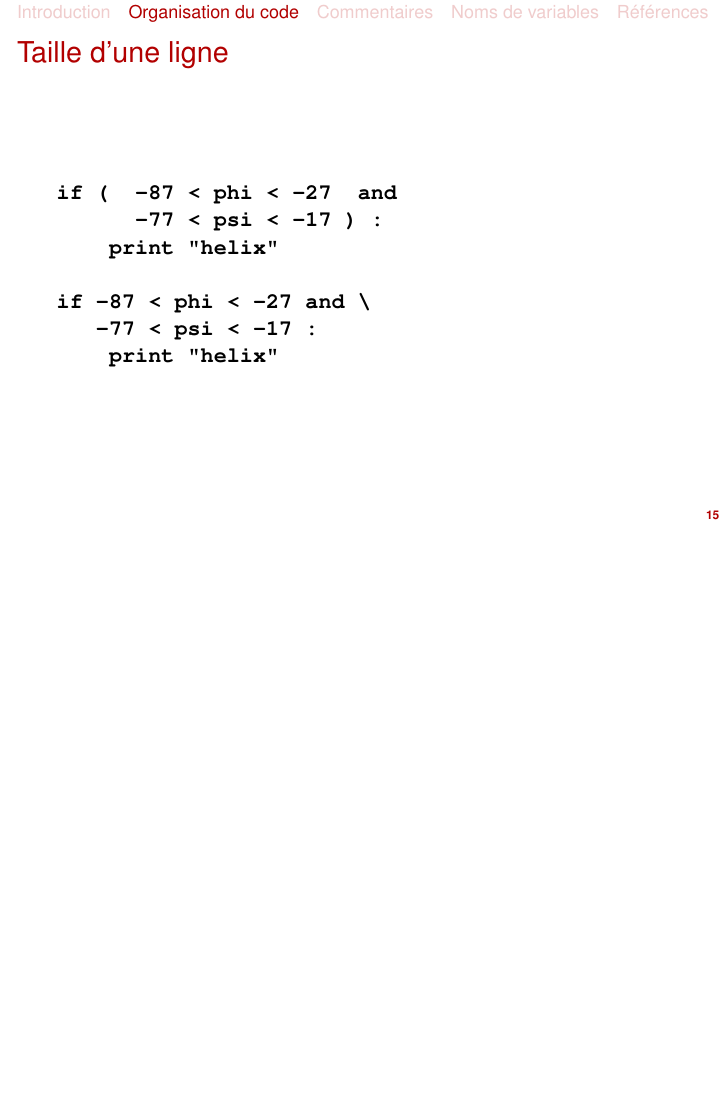
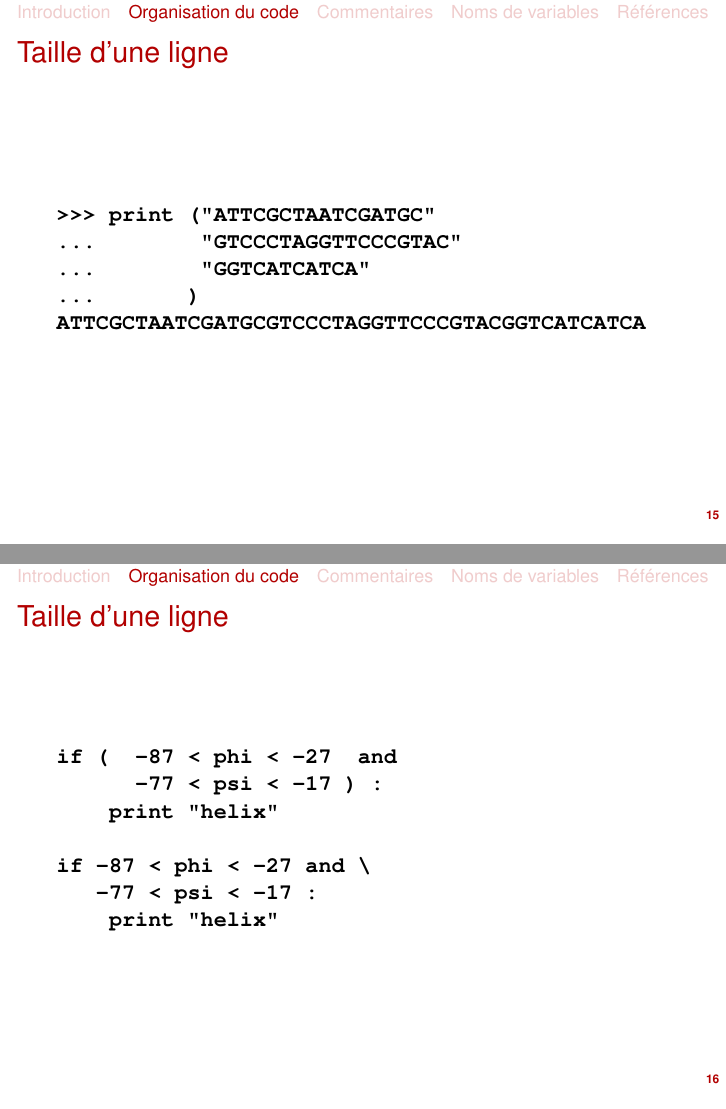
Before and after one commit to jbarnoud/Cours-python, LaTeX slides (conventions.tex): page 15 of 35 before the commit and pages 15 and 16 of 36 after it, the two joined at a grey line, the shorter picture padded with empty space. Compiled offline with pdfLaTeX.

Commit message:
Mise à jour pour la remise à niveau de MBI

```diff
--- a/conventions.tex
+++ b/conventions.tex
@@ -29,9 +29,10 @@
 \usepackage{tikz}
 
 \title{Conventions de style en python}
-\subtitle{M1 ISDD -- Projet de programmation Python}
+%\subtitle{M1 ISDD -- Projet de programmation Python}
 \author{Jonathan Barnoud}
-\date{21 février 2012}
+%\date{21 février 2012}
+\date{2012}
 
 \usetheme{jo}
 %\usetheme{Warsaw}
@@ -173,16 +174,16 @@ atome = {"type" : " CA ",
 \end{lstlisting}
 \end{frame}
 
-%\begin{frame}[fragile]
-%\frametitle{Taille d'une ligne}
-%\begin{lstlisting}
-%>>> print ("ATTCGCTAATCGATGC"
-%...        "GTCCCTAGGTTCCCGTAC"
-%...        "GGTCATCATCA"
-%...       )
-%ATTCGCTAATCGATGCGTCCCTAGGTTCCCGTACGGTCATCATCA
-%\end{lstlisting}
-%\end{frame}
+\begin{frame}[fragile]
+\frametitle{Taille d'une ligne}
+\begin{lstlisting}
+>>> print ("ATTCGCTAATCGATGC"
+...        "GTCCCTAGGTTCCCGTAC"
+...        "GGTCATCATCA"
+...       )
+ATTCGCTAATCGATGCGTCCCTAGGTTCCCGTACGGTCATCATCA
+\end{lstlisting}
+\end{frame}
 
 \begin{frame}[fragile]
 \frametitle{Taille d'une ligne}
```
Also changed, not shown: conventions.pdf, conventions.tex (3 more changed lines).
